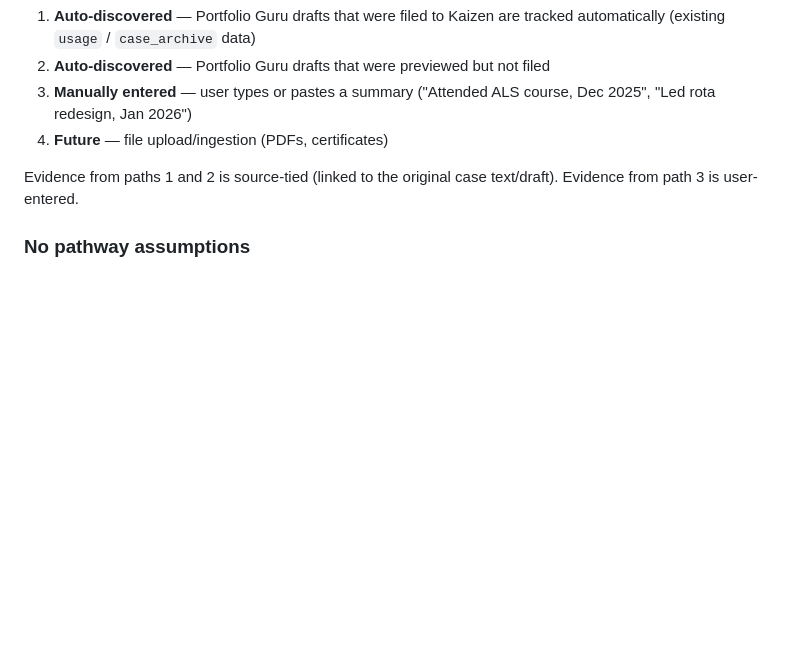
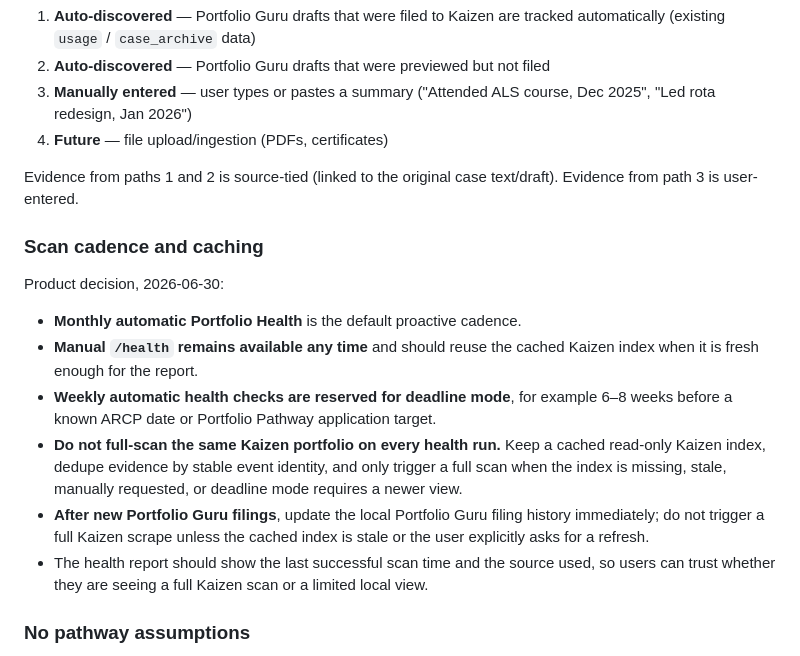
Before and after one commit to moeedahmed/portfolio-guru, a Markdown page: docs/PORTFOLIO_HEALTH_SPEC.md, the part around one of its changes. Drawn GitHub-style; blank space fills up the shorter version.

Commit message:
Record Portfolio Health cadence decision

```diff
--- a/docs/PORTFOLIO_HEALTH_SPEC.md
+++ b/docs/PORTFOLIO_HEALTH_SPEC.md
@@ -156,6 +156,27 @@ Both RCEM pathways use the same Kaizen platform. Evidence comes from:
 4. **Future** — file upload/ingestion (PDFs, certificates)
 
 Evidence from paths 1 and 2 is source-tied (linked to the original case text/draft). Evidence from path 3 is user-entered.
+
+### Scan cadence and caching
+
+Product decision, 2026-06-30:
+
+- **Monthly automatic Portfolio Health** is the default proactive cadence.
+- **Manual `/health` remains available any time** and should reuse the cached
+  Kaizen index when it is fresh enough for the report.
+- **Weekly automatic health checks are reserved for deadline mode**, for
+  example 6–8 weeks before a known ARCP date or Portfolio Pathway application
+  target.
+- **Do not full-scan the same Kaizen portfolio on every health run.** Keep a
+  cached read-only Kaizen index, dedupe evidence by stable event identity, and
+  only trigger a full scan when the index is missing, stale, manually requested,
+  or deadline mode requires a newer view.
+- **After new Portfolio Guru filings**, update the local Portfolio Guru filing
+  history immediately; do not trigger a full Kaizen scrape unless the cached
+  index is stale or the user explicitly asks for a refresh.
+- The health report should show the last successful scan time and the source
+  used, so users can trust whether they are seeing a full Kaizen scan or a
+  limited local view.
 
 ### No pathway assumptions
 
```
Also changed, not shown: other parts of docs/PORTFOLIO_HEALTH_SPEC.md (+1 -1 lines).
